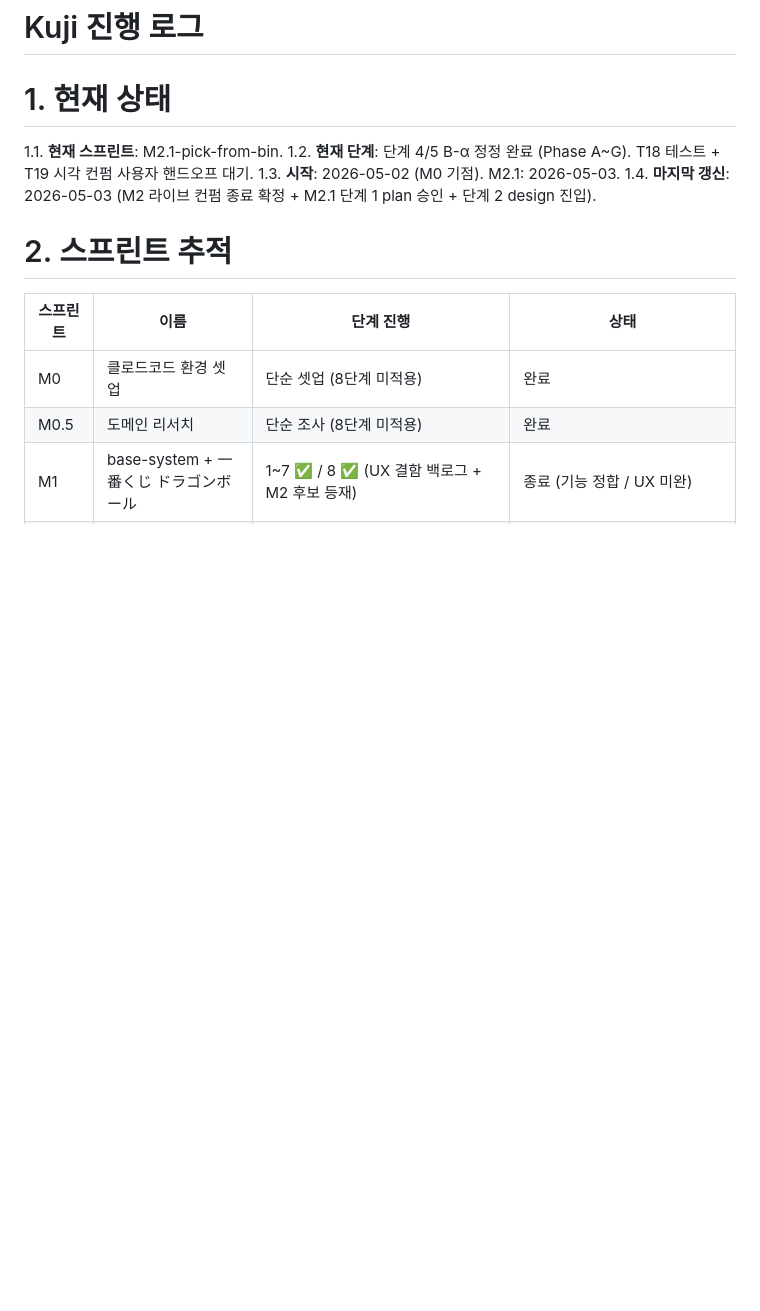
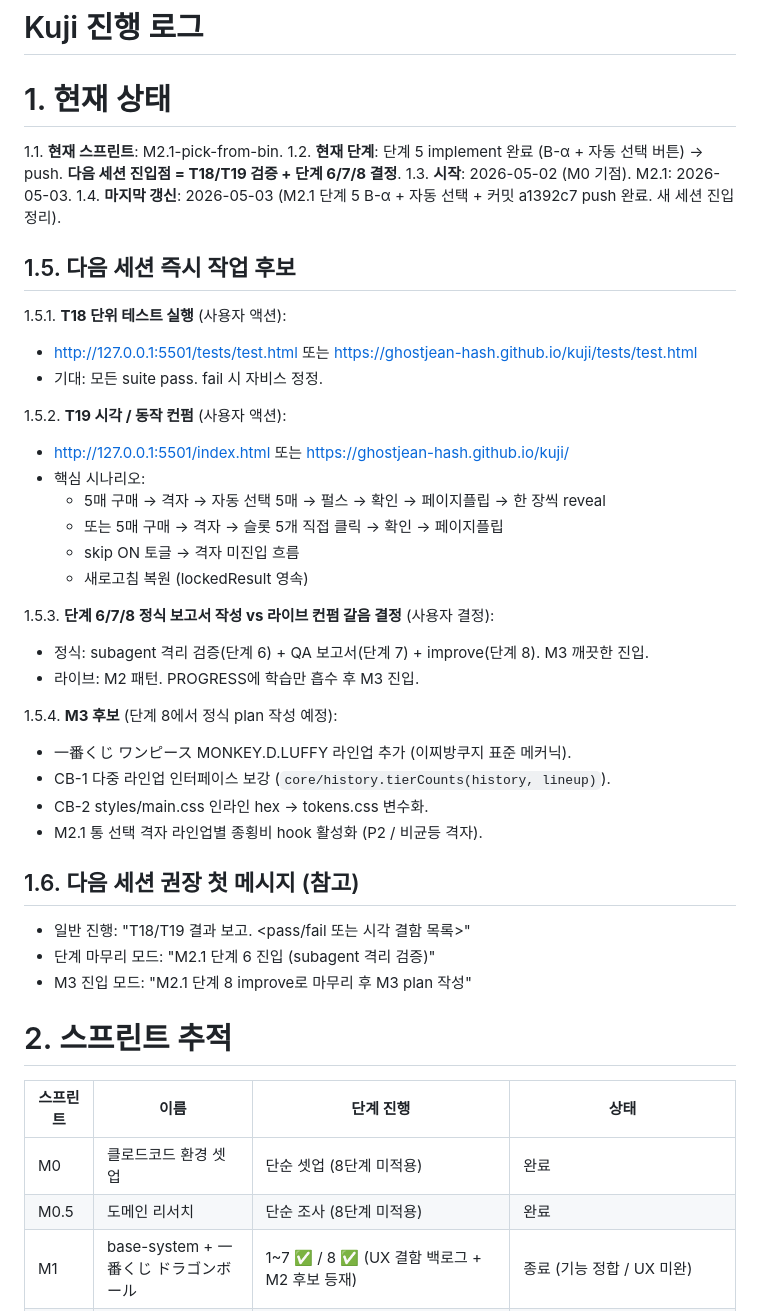
Before and after one commit to ghostjean-hash/kuji, a Markdown page: PROGRESS.md, the part around the change. Drawn GitHub-style; blank space fills up the shorter version.

Commit message:
docs(kuji): PROGRESS 새 세션 진입 가이드 추가
새 세션이 PROGRESS.md 1장만 읽고 즉시 컨텍스트 잡을 수 있도록 1.5 다음 작업 후보 + 1.6 권장 첫 메시지 추가.

Co-Authored-By: Claude Opus 4.7 (1M context) <noreply@anthropic.com>

```diff
--- a/PROGRESS.md
+++ b/PROGRESS.md
@@ -3,9 +3,39 @@
 # 1. 현재 상태
 
 1.1. **현재 스프린트**: M2.1-pick-from-bin.
-1.2. **현재 단계**: 단계 4/5 B-α 정정 완료 (Phase A~G). T18 테스트 + T19 시각 컨펌 사용자 핸드오프 대기.
+1.2. **현재 단계**: 단계 5 implement 완료 (B-α + 자동 선택 버튼) → push. **다음 세션 진입점 = T18/T19 검증 + 단계 6/7/8 결정**.
 1.3. **시작**: 2026-05-02 (M0 기점). M2.1: 2026-05-03.
-1.4. **마지막 갱신**: 2026-05-03 (M2 라이브 컨펌 종료 확정 + M2.1 단계 1 plan 승인 + 단계 2 design 진입).
+1.4. **마지막 갱신**: 2026-05-03 (M2.1 단계 5 B-α + 자동 선택 + 커밋 a1392c7 push 완료. 새 세션 진입 정리).
+
+## 1.5. 다음 세션 즉시 작업 후보
+
+1.5.1. **T18 단위 테스트 실행** (사용자 액션):
+- http://127.0.0.1:5501/tests/test.html 또는 https://ghostjean-hash.github.io/kuji/tests/test.html
+- 기대: 모든 suite pass. fail 시 자비스 정정.
+
+1.5.2. **T19 시각 / 동작 컨펌** (사용자 액션):
+- http://127.0.0.1:5501/index.html 또는 https://ghostjean-hash.github.io/kuji/
+- 핵심 시나리오:
+  - 5매 구매 → 격자 → 자동 선택 5매 → 펄스 → 확인 → 페이지플립 → 한 장씩 reveal
+  - 또는 5매 구매 → 격자 → 슬롯 5개 직접 클릭 → 확인 → 페이지플립
+  - skip ON 토글 → 격자 미진입 흐름
+  - 새로고침 복원 (lockedResult 영속)
+
+1.5.3. **단계 6/7/8 정식 보고서 작성 vs 라이브 컨펌 갈음 결정** (사용자 결정):
+- 정식: subagent 격리 검증(단계 6) + QA 보고서(단계 7) + improve(단계 8). M3 깨끗한 진입.
+- 라이브: M2 패턴. PROGRESS에 학습만 흡수 후 M3 진입.
+
+1.5.4. **M3 후보** (단계 8에서 정식 plan 작성 예정):
+- 一番くじ ワンピース MONKEY.D.LUFFY 라인업 추가 (이찌방쿠지 표준 메커닉).
+- CB-1 다중 라인업 인터페이스 보강 (`core/history.tierCounts(history, lineup)`).
+- CB-2 styles/main.css 인라인 hex → tokens.css 변수화.
+- M2.1 통 선택 격자 라인업별 종횡비 hook 활성화 (P2 / 비균등 격자).
+
+## 1.6. 다음 세션 권장 첫 메시지 (참고)
+
+- 일반 진행: "T18/T19 결과 보고. <pass/fail 또는 시각 결함 목록>"
+- 단계 마무리 모드: "M2.1 단계 6 진입 (subagent 격리 검증)"
+- M3 진입 모드: "M2.1 단계 8 improve로 마무리 후 M3 plan 작성"
 
 # 2. 스프린트 추적
 
```
